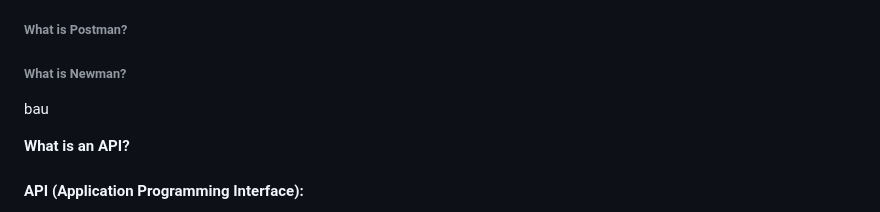
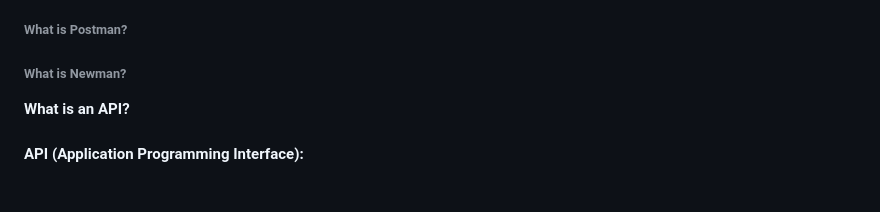
Before and after one commit to Iulia-Calota/API-Manual-Testing-Collection-Postman, a Markdown page: README.md, the part around the change. Drawn GitHub-style; blank space fills up the shorter version.

```diff
--- a/README.md
+++ b/README.md
@@ -15,7 +15,7 @@ This project illustrates the knowledge I gained after completing both Manual and
 ###### What is Postman?
 ######  What is Newman?
 
-bau
+
 
 
 **What is an API?**
```
